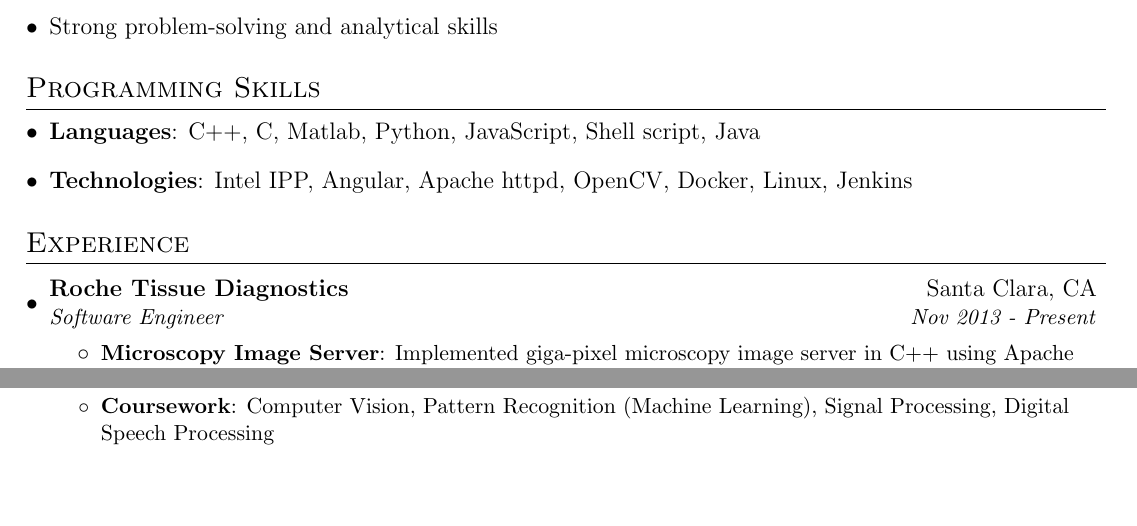
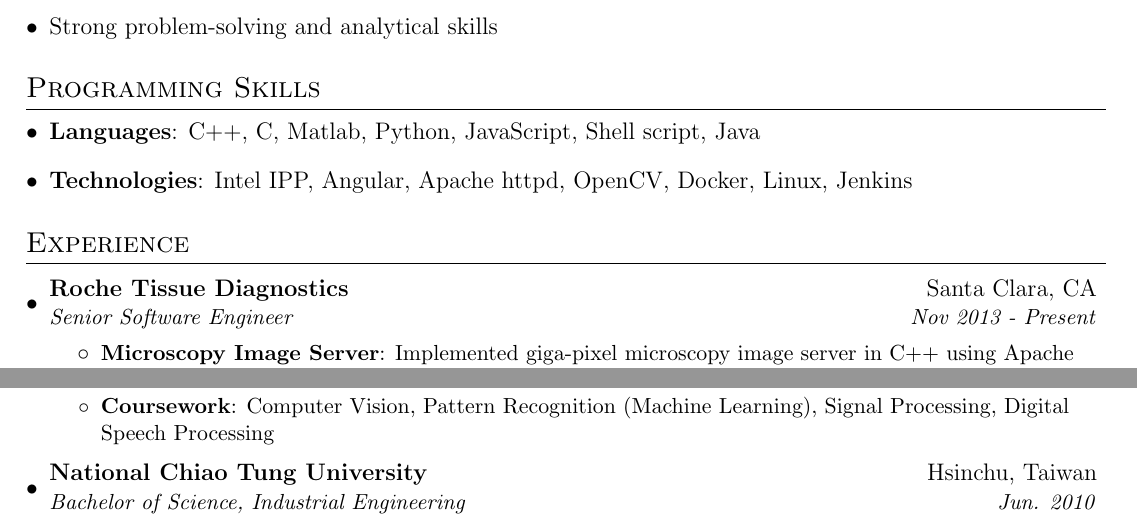
Before and after one commit to stanleyycho/resume, a LaTeX CV (resume.tex): two parts of the page, joined at a grey line, cut so that both start at the same text, the shorter picture padded with empty space. Compiled offline with pdfLaTeX.

Commit message:
Update job title

```diff
--- a/resume.tex
+++ b/resume.tex
@@ -109,7 +109,7 @@
 
     \resumeSubheading
       {Roche Tissue Diagnostics}{Santa Clara, CA}
-      {Software Engineer}{Nov 2013 - Present}
+      {Senior Software Engineer}{Nov 2013 - Present}
       \resumeItemListStart
         \resumeItem{Microscopy Image Server}
           {Implemented giga-pixel microscopy image server in C++ using Apache httpd server to streamline workflow and to improve scability and performance by 50\%.}
@@ -168,9 +168,9 @@
         \resumeItem{Coursework}
           {Computer Vision, Pattern Recognition (Machine Learning), Signal Processing, Digital Speech Processing}
      \resumeItemListEnd
-    %\resumeSubheading
-    %  {National Chiao Tung University}{Hsinchu, Taiwan}
-    %  {Bachelor of Science, Industrial Engineering}{Jun. 2010}
+    \resumeSubheading
+      {National Chiao Tung University}{Hsinchu, Taiwan}
+      {Bachelor of Science, Industrial Engineering}{Jun. 2010}
   \resumeSubHeadingListEnd
 %-------------------------------------------
 \end{document}
```
Also changed, not shown: resume.pdf.
